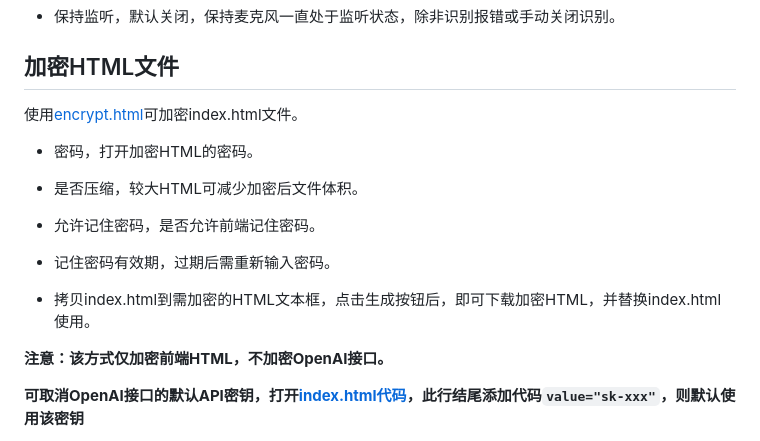
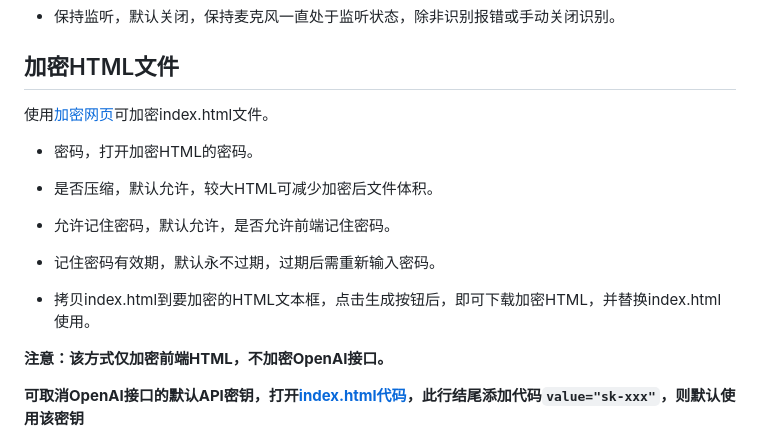
Before and after one commit to xqdoo00o/chatgpt-web, a Markdown page: README.md, the part around the change. GitHub-like rendering.

Commit message:
complete readme

```diff
--- a/README.md
+++ b/README.md
@@ -155,17 +155,17 @@ ___
 
 ## 加密HTML文件
 
-使用[encrypt.html](https://raw.githubusercontent.com/xqdoo00o/chatgpt-web/main/encrypt.html)可加密index.html文件。
+使用[加密网页](https://xqdoo00o.github.io/chatgpt-web/encrypt.html)可加密index.html文件。
 
 - 密码，打开加密HTML的密码。
 
-- 是否压缩，较大HTML可减少加密后文件体积。
+- 是否压缩，默认允许，较大HTML可减少加密后文件体积。
 
-- 允许记住密码，是否允许前端记住密码。
+- 允许记住密码，默认允许，是否允许前端记住密码。
 
-- 记住密码有效期，过期后需重新输入密码。
+- 记住密码有效期，默认永不过期，过期后需重新输入密码。
 
-- 拷贝index.html到需加密的HTML文本框，点击生成按钮后，即可下载加密HTML，并替换index.html使用。
+- 拷贝index.html到要加密的HTML文本框，点击生成按钮后，即可下载加密HTML，并替换index.html使用。
 
 **注意：该方式仅加密前端HTML，不加密OpenAI接口。**
 
```
